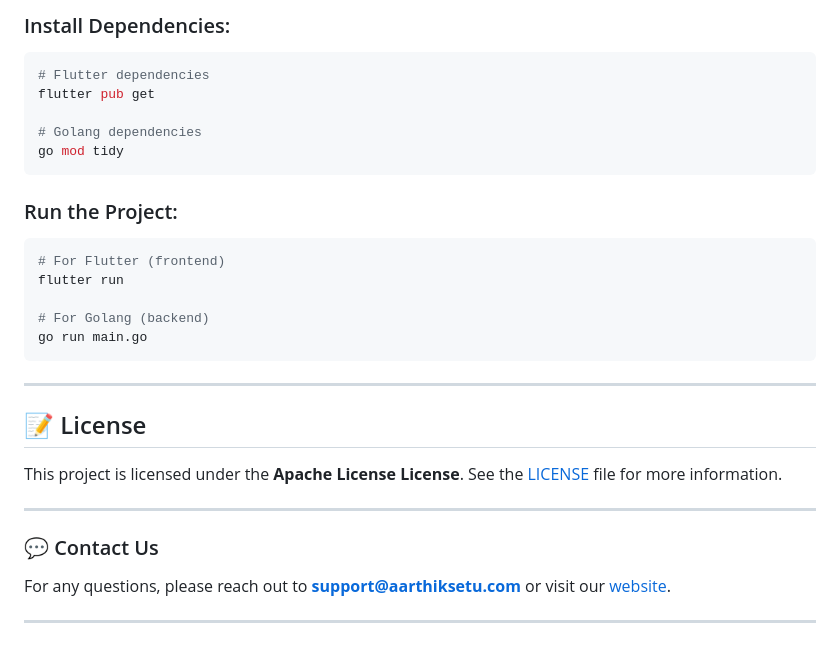
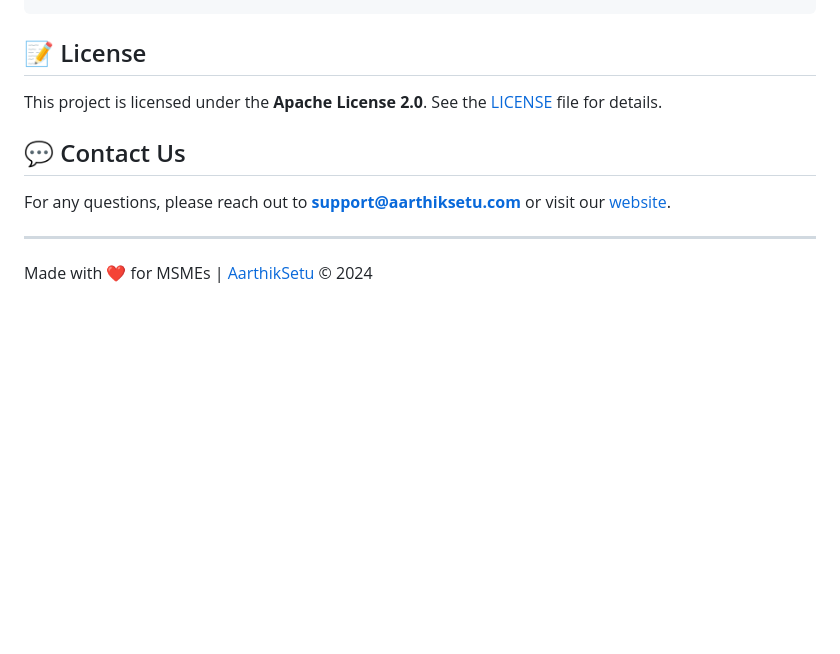
Before and after one commit to HareNTortoise/Aarthik-Setu, a Markdown page: README.md, the part around the change printed below. Drawn GitHub-style; blank space fills up the shorter version.

````diff
--- a/README.md
+++ b/README.md
@@ -130,33 +104,13 @@ cd aarthik-setu
 ```
-
-### Install Dependencies:
-```bash
-# Flutter dependencies
-flutter pub get
-
-# Golang dependencies
-go mod tidy
-```
-
-### Run the Project:
-```bash
-# For Flutter (frontend)
-flutter run
-
-# For Golang (backend)
-go run main.go
-```
-
----
 
 ## 📝 License
 
-This project is licensed under the **Apache License License**. See the [LICENSE](https://github.com/HareNTortoise/Aarthik-Setu/blob/main/LICENSE) file for more information.
+This project is licensed under the **Apache License 2.0**. See the [LICENSE](https://github.com/HareNTortoise/Aarthik-Setu/blob/main/LICENSE) file for details.
 
----
-
-### 💬 Contact Us
+## 💬 Contact Us
 
 For any questions, please reach out to **support@aarthiksetu.com** or visit our [website](https://aarthik-setu.web.app).
 
 ---
+
+Made with ❤️ for MSMEs | [AarthikSetu](https://aarthik-setu.web.app) © 2024
````
Also changed, not shown: other parts of README.md (+60 -86 lines).
